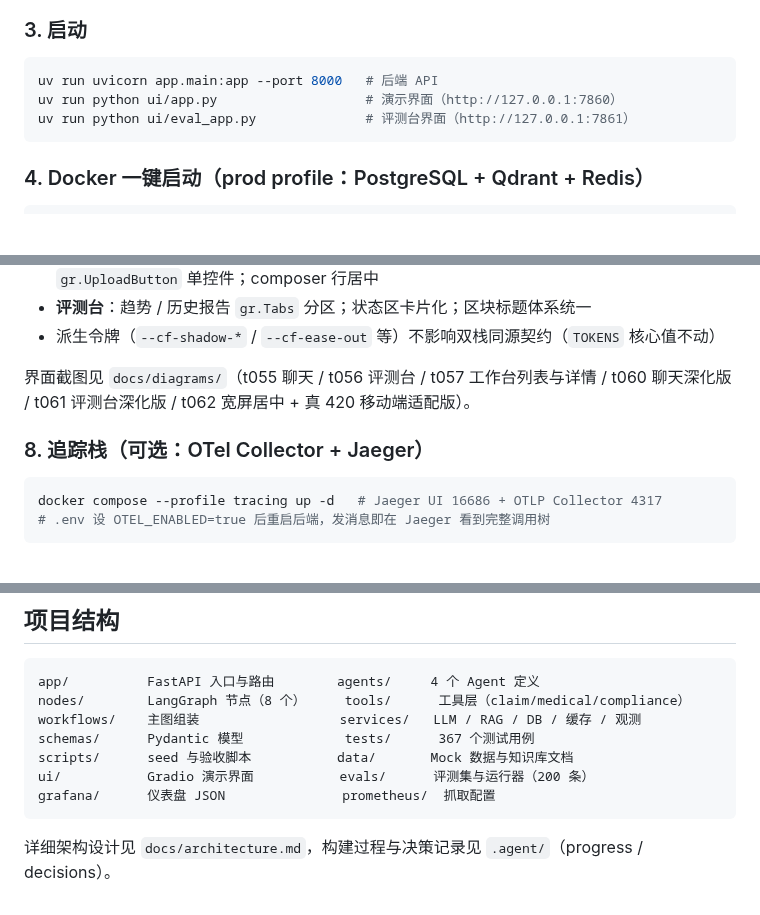
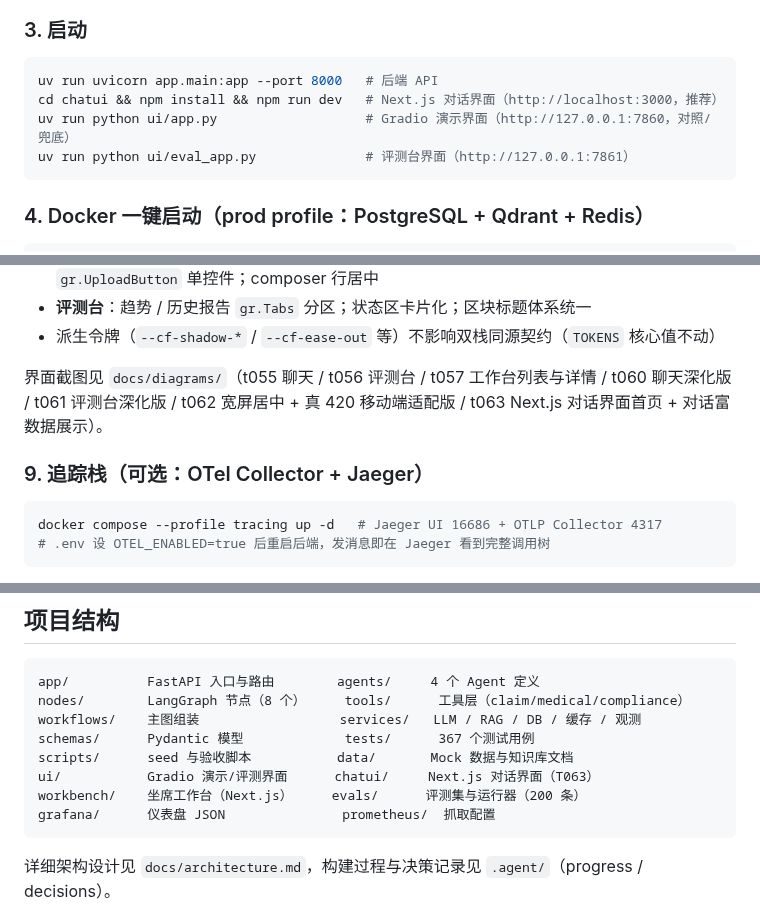
Before and after one commit to Soleil1043/claimflow, a Markdown page: README.md, 3 parts joined by grey strips. Rendered like a GitHub page; blank space fills up the shorter version.

````diff
--- a/README.md
+++ b/README.md
@@ -91,7 +91,8 @@ uv run python -m services.rag.ingest # 知识库向量化入库（首次运行
 
 ```bash
 uv run uvicorn app.main:app --port 8000   # 后端 API
-uv run python ui/app.py                   # 演示界面（http://127.0.0.1:7860）
+cd chatui && npm install && npm run dev   # Next.js 对话界面（http://localhost:3000，推荐）
+uv run python ui/app.py                   # Gradio 演示界面（http://127.0.0.1:7860，对照/兜底）
 uv run python ui/eval_app.py              # 评测台界面（http://127.0.0.1:7861）
 ```
 
@@ -178,9 +204,10 @@ cd workbench && npm install && npm run dev
 - 派生令牌（`--cf-shadow-*` / `--cf-ease-out` 等）不影响双栈同源契约（`TOKENS` 核心值不动）
 
 界面截图见 `docs/diagrams/`（t055 聊天 / t056 评测台 / t057 工作台列表与详情 /
-t060 聊天深化版 / t061 评测台深化版 / t062 宽屏居中 + 真 420 移动端适配版）。
+t060 聊天深化版 / t061 评测台深化版 / t062 宽屏居中 + 真 420 移动端适配版 /
+t063 Next.js 对话界面首页 + 对话富数据展示）。
 
-### 8. 追踪栈（可选：OTel Collector + Jaeger）
+### 9. 追踪栈（可选：OTel Collector + Jaeger）
 
 ```bash
 docker compose --profile tracing up -d   # Jaeger UI 16686 + OTLP Collector 4317
@@ -289,7 +316,8 @@ nodes/        LangGraph 节点（8 个）     tools/      工具层（claim/medi
 workflows/    主图组装                  services/   LLM / RAG / DB / 缓存 / 观测
 schemas/      Pydantic 模型             tests/      367 个测试用例
 scripts/      seed 与验收脚本           data/       Mock 数据与知识库文档
-ui/           Gradio 演示界面           evals/      评测集与运行器（200 条）
+ui/           Gradio 演示/评测界面      chatui/     Next.js 对话界面（T063）
+workbench/    坐席工作台（Next.js）     evals/      评测集与运行器（200 条）
 grafana/      仪表盘 JSON               prometheus/  抓取配置
 ```
 
````
Also changed, not shown: other parts of README.md (+30 -5 lines), AGENTS.md (+2 -0 lines), docs/diagrams/t063_chat_next_conversation.png (added), docs/diagrams/t063_chat_next_home.png (added), 14 other files.
